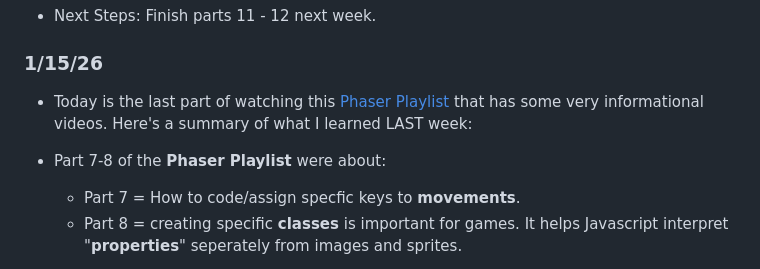
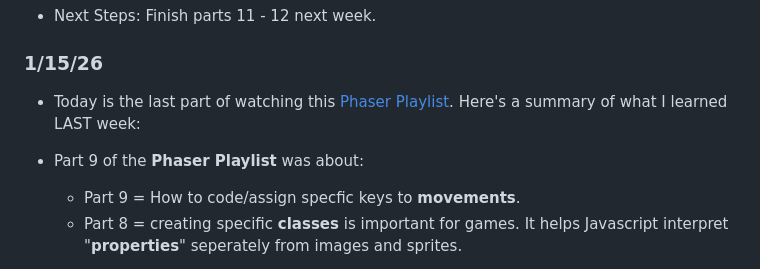
Before and after one commit to jaesonk5928/sep11-freedom-project, a Markdown page: tool/learning-log.md, the part around the change. Drawn GitHub-style.

Commit message:
Thu, Jan 15, 2026, 6:03 PM -05:00

```diff
--- a/tool/learning-log.md
+++ b/tool/learning-log.md
@@ -68,9 +68,9 @@
 * Next Steps: Finish parts 11 - 12 next week.
 
 ### 1/15/26
-* Today is the last part of watching this [Phaser Playlist](https://www.youtube.com/watch?v=frRWKxB9Hm0&list=PLDyH9Tk5ZdFzEu_izyqgPFtHJJXkc79no&index=1) that has some very informational videos. Here's a summary of what I learned LAST week:
-* Part 7-8 of the **Phaser Playlist** were about:
-  * Part 7 = How to code/assign specfic keys to **movements**.
+* Today is the last part of watching this [Phaser Playlist](https://www.youtube.com/watch?v=frRWKxB9Hm0&list=PLDyH9Tk5ZdFzEu_izyqgPFtHJJXkc79no&index=1). Here's a summary of what I learned LAST week:
+* Part 9 of the **Phaser Playlist** was about:
+  * Part 9 = How to code/assign specfic keys to **movements**.
   * Part 8 = creating specific **classes** is important for games. It helps Javascript interpret "**properties**" seperately from images and sprites.
 * Currently, Im watching part 9 & 10 of the Phaser playlist and will tell you what both videos were about:
   * Part 9 is basically teaching me how to use **"collisions"** with **Phaser**. It consists of using the `().overlap` to  check if 2 objects are "touching" or **colliding**. Also `().hurtPlayer` is a function where if an object touches the "player", they lose. Here was the summary.
```
